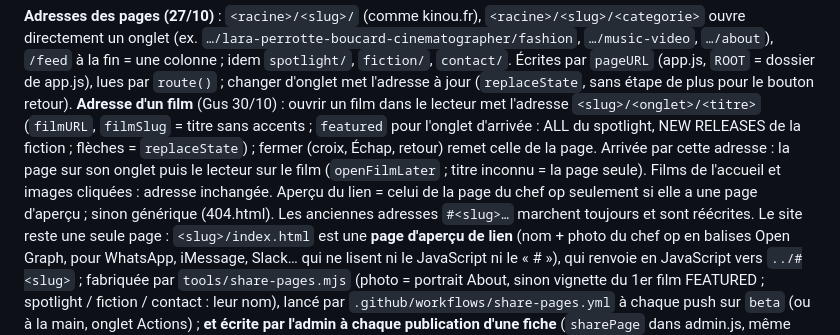
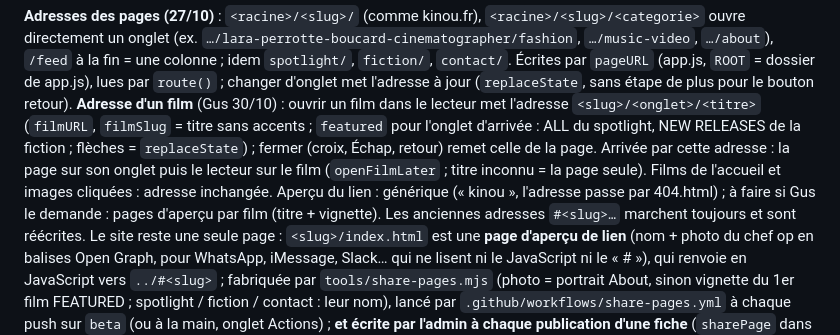
Before and after one commit to Kinou-DoP/site, a Markdown page: CLAUDE.md, the part around the change. Rendered like a GitHub page.

Commit message:
CLAUDE.md : aperçu des liens de films
Co-Authored-By: Claude Opus 5.5 <noreply@anthropic.com>
Claude-Session: https://claude.ai/code/session_01QZyTEmA9NJQ3FVEjnFSYNz

```diff
--- a/CLAUDE.md
+++ b/CLAUDE.md
@@ -400,8 +400,8 @@ d'onglet met l'adresse à jour (`replaceState`, sans étape de plus pour le bout
 **Adresse d'un film** (Gus 30/10) : ouvrir un film dans le lecteur met l'adresse `<slug>/<onglet>/<titre>` (`filmURL`, `filmSlug` = titre
 sans accents ; `featured` pour l'onglet d'arrivée : ALL du spotlight, NEW RELEASES de la fiction ; flèches = `replaceState`) ; fermer
 (croix, Échap, retour) remet celle de la page. Arrivée par cette adresse : la page sur son onglet puis le lecteur sur le film
-(`openFilmLater` ; titre inconnu = la page seule). Films de l'accueil et images cliquées : adresse inchangée. Aperçu du lien = celui
-de la page du chef op seulement si elle a une page d'aperçu ; sinon générique (404.html). Les anciennes adresses `#<slug>…`
+(`openFilmLater` ; titre inconnu = la page seule). Films de l'accueil et images cliquées : adresse inchangée. Aperçu du lien : générique
+(« kinou », l'adresse passe par 404.html) ; à faire si Gus le demande : pages d'aperçu par film (titre + vignette). Les anciennes adresses `#<slug>…`
 marchent toujours et sont réécrites. Le site reste une seule page : `<slug>/index.html` est une **page d'aperçu de lien**
 (nom + photo du chef op en balises Open Graph, pour WhatsApp, iMessage, Slack… qui ne lisent ni le JavaScript ni le « # »),
 qui renvoie en JavaScript vers `../#<slug>` ; fabriquée par `tools/share-pages.mjs` (photo = portrait About, sinon vignette du
```
